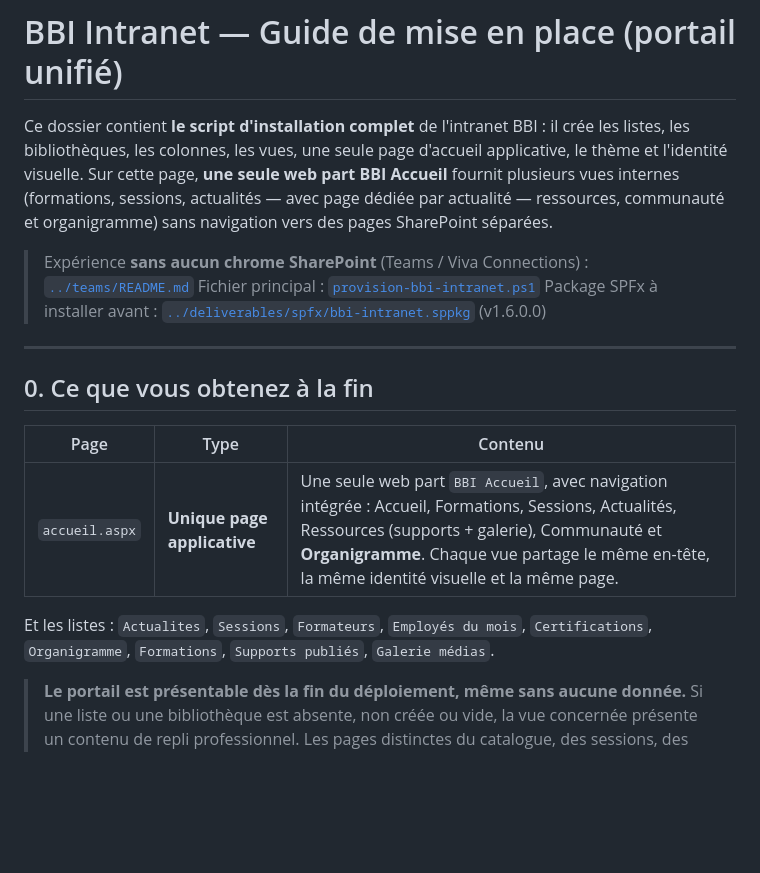
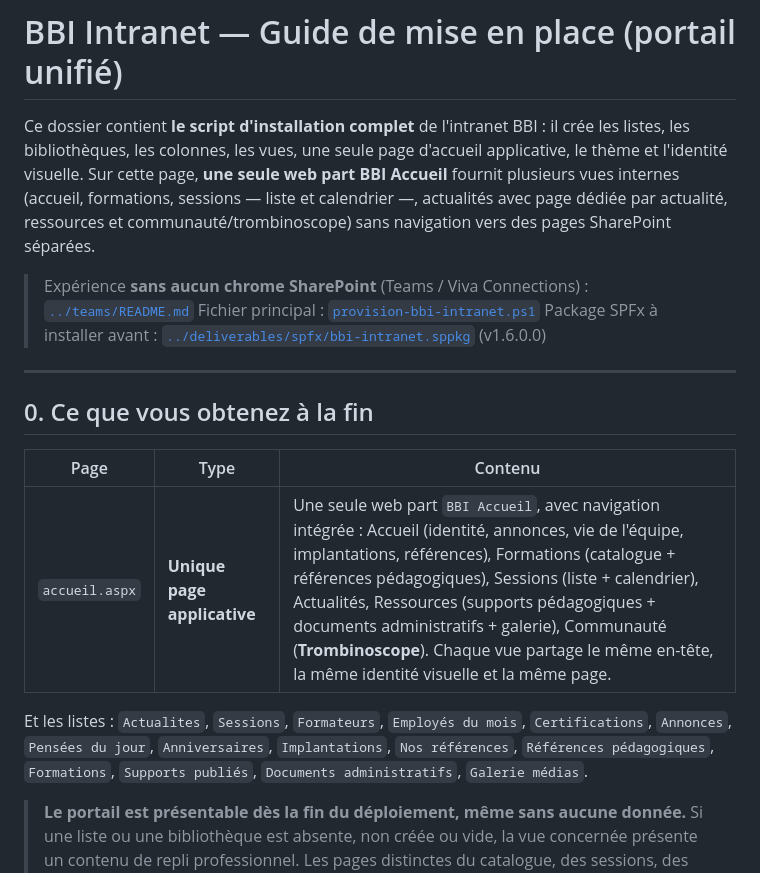
Before and after one commit to Fiama226/bbi, a Markdown page: deploy/README.md, the part around one of its changes. Rendered like a GitHub page; blank space fills up the shorter version.

```diff
--- a/deploy/README.md
+++ b/deploy/README.md
@@ -2,9 +2,9 @@
 
 Ce dossier contient **le script d'installation complet** de l'intranet BBI : il crée les listes,
 les bibliothèques, les colonnes, les vues, une seule page d'accueil applicative, le thème et l'identité
-visuelle. Sur cette page, **une seule web part BBI Accueil** fournit plusieurs vues internes (formations,
-sessions, actualités — avec page dédiée par actualité — ressources, communauté et organigramme) sans navigation
-vers des pages SharePoint séparées.
+visuelle. Sur cette page, **une seule web part BBI Accueil** fournit plusieurs vues internes (accueil,
+formations, sessions — liste et calendrier —, actualités avec page dédiée par actualité, ressources et
+communauté/trombinoscope) sans navigation vers des pages SharePoint séparées.
 
 > Expérience **sans aucun chrome SharePoint** (Teams / Viva Connections) : [`../teams/README.md`](../teams/README.md)
 > Fichier principal : [`provision-bbi-intranet.ps1`](./provision-bbi-intranet.ps1)
@@ -16,10 +16,11 @@ vers des pages SharePoint séparées.
 
 | Page | Type | Contenu |
 |---|---|---|
-| `accueil.aspx` | **Unique page applicative** | Une seule web part `BBI Accueil`, avec navigation intégrée : Accueil, Formations, Sessions, Actualités, Ressources (supports + galerie), Communauté et **Organigramme**. Chaque vue partage le même en-tête, la même identité visuelle et la même page. |
+| `accueil.aspx` | **Unique page applicative** | Une seule web part `BBI Accueil`, avec navigation intégrée : Accueil (identité, annonces, vie de l'équipe, implantations, références), Formations (catalogue + références pédagogiques), Sessions (liste + calendrier), Actualités, Ressources (supports pédagogiques + documents administratifs + galerie), Communauté (**Trombinoscope**). Chaque vue partage le même en-tête, la même identité visuelle et la même page. |
 
-Et les listes : `Actualites`, `Sessions`, `Formateurs`, `Employés du mois`, `Certifications`, `Organigramme`,
-`Formations`, `Supports publiés`, `Galerie médias`.
+Et les listes : `Actualites`, `Sessions`, `Formateurs`, `Employés du mois`, `Certifications`, `Annonces`,
+`Pensées du jour`, `Anniversaires`, `Implantations`, `Nos références`, `Références pédagogiques`,
+`Formations`, `Supports publiés`, `Documents administratifs`, `Galerie médias`.
 
 > **Le portail est présentable dès la fin du déploiement, même sans aucune donnée.** Si une liste ou une
 > bibliothèque est absente, non créée ou vide, la vue concernée présente un contenu de repli professionnel.
```
Also changed, not shown: other parts of deploy/README.md (+61 -17 lines), bbi-intranet/README.md (+9 -4 lines).
